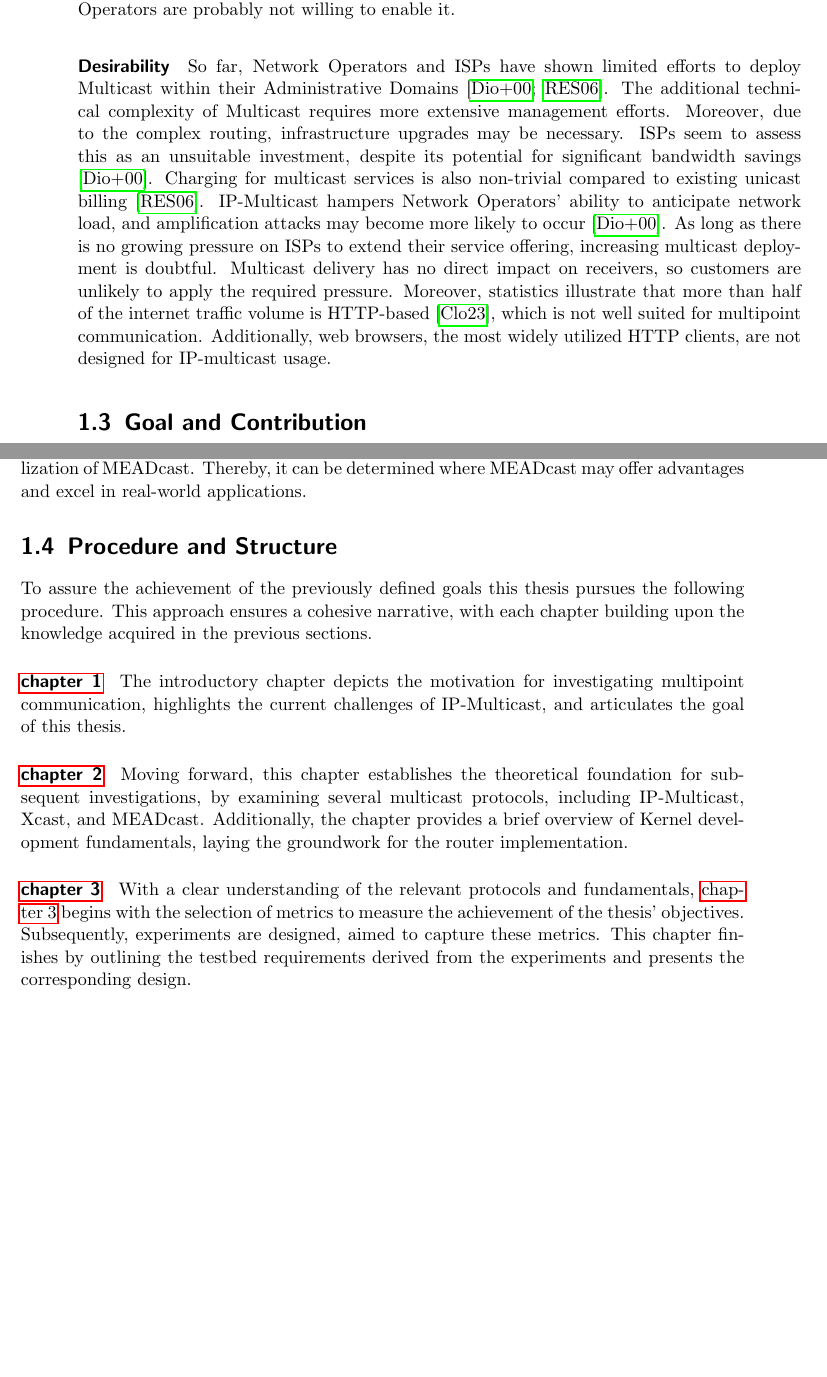
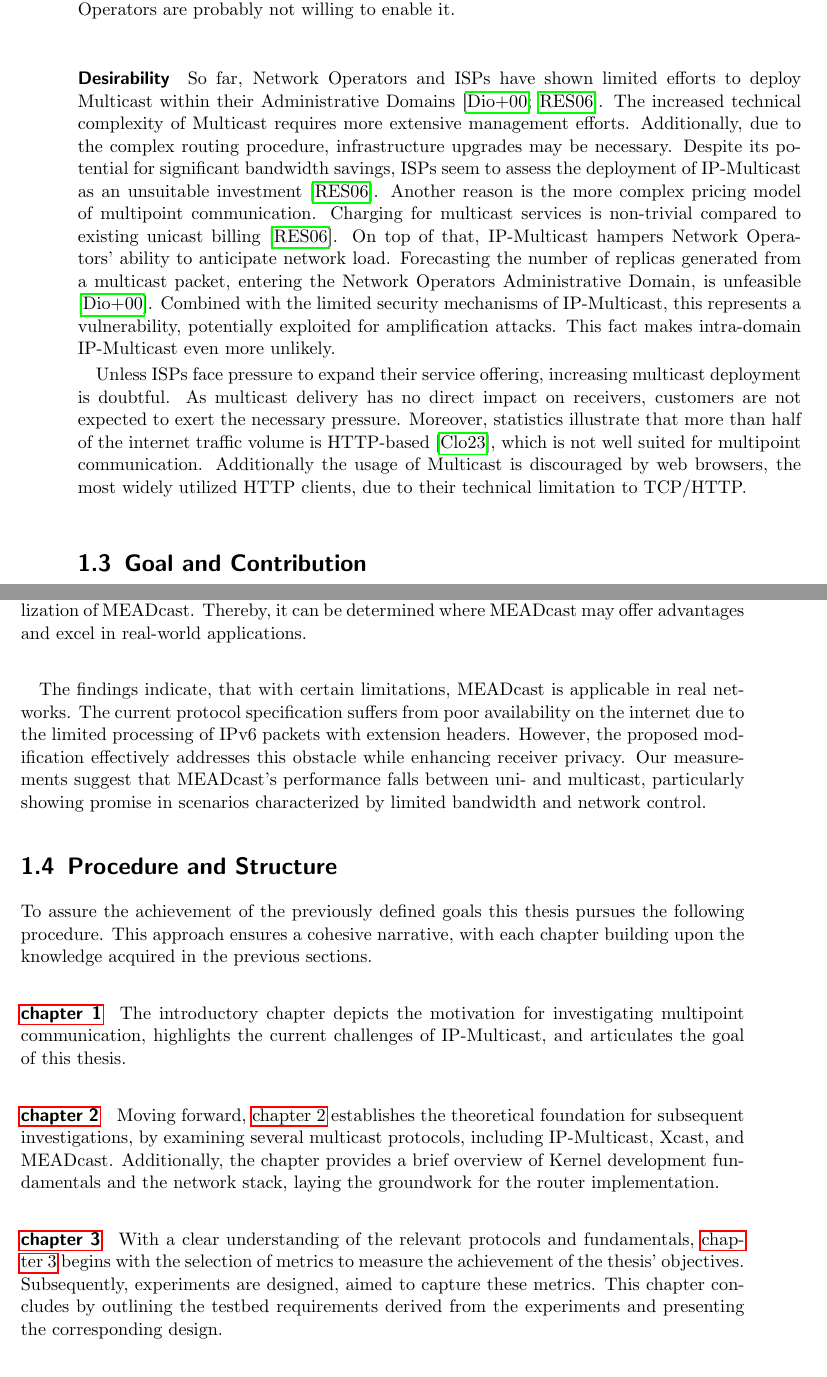
Before and after one commit to schmidtadrian/MEADcast, a LaTeX thesis (Dokumentation/Latex/schm24.tex, which reads Dokumentation/Latex/01_intro.tex): two parts of pages 12 and 13 of 30, joined at a grey line, cut so that both start at the same text, the shorter picture padded with empty space. Compiled offline with pdfLaTeX.

Commit message:
Update chapter 1 & structure

```diff
--- a/Dokumentation/Latex/01_intro.tex
+++ b/Dokumentation/Latex/01_intro.tex
@@ -116,25 +117,36 @@ Moreover, the following paragraph describes, why Network Operators are probably
 So far, Network Operators and ISPs have shown limited efforts to deploy
     Multicast within their Administrative Domains
     \cite{diot2000deployment, ratnasamy2006revisiting}.
-The additional technical complexity of Multicast requires more extensive
+The increased technical complexity of Multicast requires more extensive
     management efforts.
-Moreover, due to the complex routing, infrastructure upgrades may be necessary.
-ISPs seem to assess this as an unsuitable investment, despite its potential
-    for significant bandwidth savings \cite{diot2000deployment}.
-Charging for multicast services is also non-trivial compared to existing
-    unicast billing \cite{ratnasamy2006revisiting}.
-IP-Multicast hampers Network Operators' ability to anticipate network load, and
-    amplification attacks may become more likely to occur
+Additionally, due to the complex routing procedure, infrastructure upgrades may
+    be necessary.
+Despite its potential for significant bandwidth savings, ISPs seem to assess
+    the deployment of IP-Multicast as an unsuitable investment
+    \cite{ratnasamy2006revisiting}.
+Another reason is the more complex pricing model of multipoint communication.
+Charging for multicast services is non-trivial compared to existing unicast
+    billing \cite{ratnasamy2006revisiting}.
+On top of that, IP-Multicast hampers Network Operators' ability to anticipate
+    network load.
+Forecasting the number of replicas generated from a multicast packet, entering
+    the Network Operators Administrative Domain, is unfeasible
     \cite{diot2000deployment}.
-As long as there is no growing pressure on ISPs to extend their service
-    offering, increasing multicast deployment is doubtful.
-Multicast delivery has no direct impact on receivers, so customers are unlikely
-    to apply the required pressure.
+Combined with the limited security mechanisms of IP-Multicast, this represents
+    a vulnerability, potentially exploited for amplification attacks.
+This fact makes intra-domain IP-Multicast even more unlikely.
+
+Unless ISPs face pressure to expand their service offering, increasing
+    multicast deployment is doubtful.
+As multicast delivery has no direct impact on receivers, customers are not
+    expected to exert the necessary pressure.
 Moreover, statistics illustrate that more than half of the internet traffic
     volume is HTTP-based \cite{cloudflare2023radar}, which is not well suited
     for multipoint communication.
-Additionally, web browsers, the most widely utilized HTTP clients, are not
-    designed for IP-multicast usage.
+Additionally the usage of Multicast is discouraged by web browsers, the most
+    widely utilized HTTP clients, due to their technical limitation to
+    TCP/HTTP.
+% TODO: footnote quic
 % paragraph Desirability (end)
 % section Challenges of Multicast (end)
 
@@ -207,7 +219,17 @@ Thereby, it can be determined where MEADcast may offer advantages and excel in
 
 % paragraph Scenario identification (end)
 
-% The evaluation shows...
+\paragraph{} % (fold)
+The findings indicate, that with certain limitations, MEADcast is applicable in
+    real networks.
+The current protocol specification suffers from poor availability on the
+    internet due to the limited processing of IPv6 packets with extension
+    headers.
+However, the proposed modification effectively addresses this obstacle while
+    enhancing receiver privacy.
+Our measurements suggest that MEADcast's performance falls between uni- and
+    multicast, particularly showing promise in scenarios characterized by
+    limited bandwidth and network control.
 
 % section Contribution (end)
 
@@ -226,13 +248,14 @@ The introductory chapter depicts the motivation for investigating multipoint
     articulates the goal of this thesis.
 % paragraph Introduction (end)
 
-\paragraph{\autoref{chap:Background Work}} % (fold)
+\paragraph{\autoref{chap:Background and Work}} % (fold)
 \label{par:Intro_Structure_Background Work}
-Moving forward, this chapter establishes the theoretical foundation for
-    subsequent investigations, by examining several multicast protocols,
-    including IP-Multicast, Xcast, and MEADcast.
+Moving forward, \autoref{chap:Background and Work} establishes the theoretical
+    foundation for subsequent investigations, by examining several multicast
+    protocols, including IP-Multicast, Xcast, and MEADcast.
 Additionally, the chapter provides a brief overview of Kernel development
-    fundamentals, laying the groundwork for the router implementation.
+    fundamentals and the network stack, laying the groundwork for the router
+    implementation.
 % paragraph Background Work (end)
 
 \paragraph{\autoref{chap:Design}} % (fold)
@@ -241,10 +264,9 @@ With a clear understanding of the relevant protocols and fundamentals,
     \autoref{chap:Design} begins with the selection of metrics to measure the
     achievement of the thesis' objectives.
 Subsequently, experiments are designed, aimed to capture these metrics.
-This chapter finishes by outlining the testbed requirements derived from the
-    experiments and presents the corresponding design.
+This chapter concludes by outlining the testbed requirements derived from the
+    experiments and presenting the corresponding design.
 % paragraph Design (end)
 
 \paragraph{\autoref{chap:Implementation}} % (fold)
 \label{par:Intro_Structure_Implementation}
-This chapter provides technical insights into the Kernel implementation of the
--- a/Dokumentation/Latex/schm24.tex
+++ b/Dokumentation/Latex/schm24.tex
@@ -37,7 +37,7 @@
 \usepackage{listings}
 \usepackage{textcomp}
 \usepackage[style=alphabetic,natbib=true]{biblatex}
-\usepackage[acronym]{glossaries}
+\usepackage[toc,acronym]{glossaries}
 
 \makeglossaries
 \input{glossary}
```
Also changed, not shown: Dokumentation/Latex/02_related_work.tex (+31 -13 lines), Dokumentation/Latex/03_design.tex (+9 -0 lines), Dokumentation/Latex/Titel/titel-lmu.tex (+1 -1 lines), Dokumentation/Latex/01_intro.tex (13 more changed lines).
